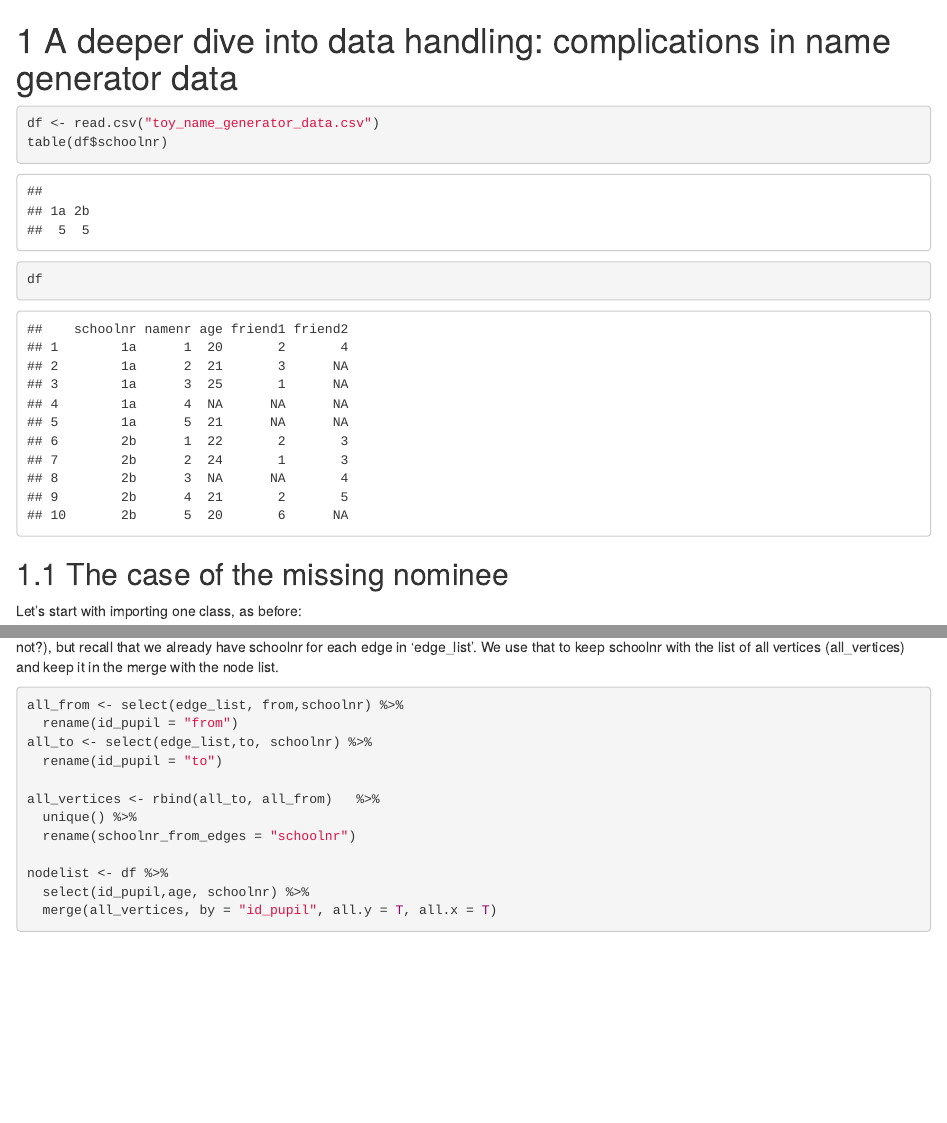
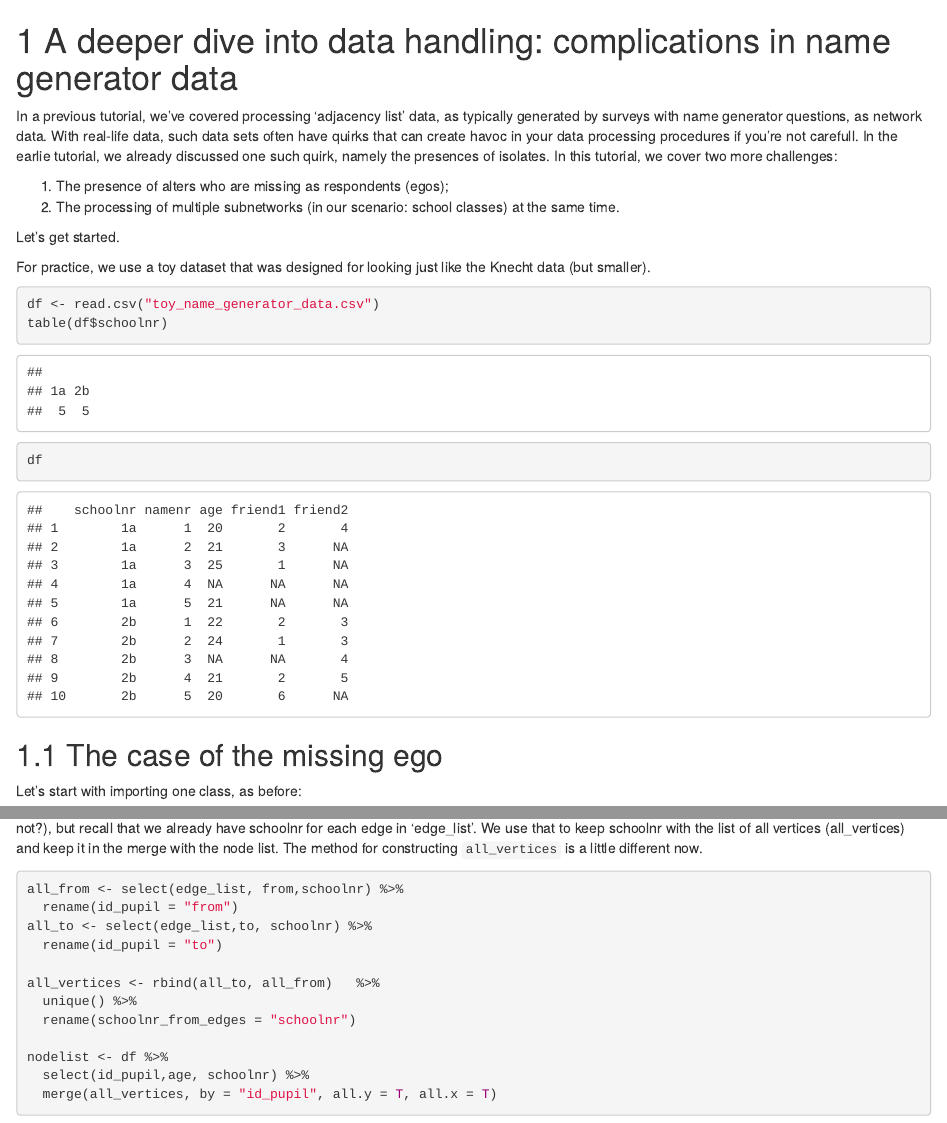
Before and after one commit to rensec/sasr08, an R Markdown document (more_name_generator_handling.Rmd): the page in a window 1100 px wide, from its top, and a second part further down, joined at a grey line. Rendered offline with R 4.5, knitr and Pandoc, with nearby package versions; drawn as R Markdown's standard HTML page in place of the format the file asks for; code that draws random numbers runs with fixed seeds of ours; some code elsewhere in the file could not run offline.

Commit message:
Expanded intro

````diff
--- a/more_name_generator_handling.Rmd
+++ b/more_name_generator_handling.Rmd
@@ -1,4 +1,12 @@
 # A deeper dive into data handling: complications in name generator data
+
+In a previous tutorial, we've covered processing 'adjacency list' data, as typically generated by surveys with name generator questions, as network data. With real-life data, such data sets often have quirks that can create havoc in your data processing procedures if you're not carefull. In the earlie tutorial, we already discussed one such quirk, namely the presences of isolates. In this tutorial, we cover two more challenges:
+
+1.    The presence of alters who are missing as respondents (egos);
+2.    The processing of multiple subnetworks (in our scenario: school classes) at the same time.
+
+
+Let's get started.
 
 ```{r, echo=FALSE, message=FALSE}
 library(igraph)
@@ -7,6 +15,7 @@ library(reshape2)
 ```
 
 
+For practice, we use a toy dataset that was designed for looking just like the Knecht data (but smaller).
 
 ```{r}
 df <- read.csv("toy_name_generator_data.csv")
@@ -17,7 +26,7 @@ df
 
 
 
-## The case of the missing nominee
+## The case of the missing ego
 
 Let's start with importing one class, as before:
 
@@ -193,7 +202,7 @@ g2 <- graph_from_data_frame(edge_list, vertices = nodelist)
 plot(g2, vertex.color = ifelse(V(g2)$schoolnr=="1a", "lightblue", "red"))
 ```
 
-Almost correct! The one thing to fix is that now we don't have the schoolnr for node 2b6. The approach that we used earlier doesn't work now (why not?), but recall that we already have schoolnr for each edge in 'edge_list'. We use that to keep schoolnr with the list of all vertices (all_vertices) and keep it in the merge with the node list.
+Almost correct! The one thing to fix is that now we don't have the schoolnr for node 2b6. The approach that we used earlier doesn't work now (why not?), but recall that we already have schoolnr for each edge in 'edge_list'. We use that to keep schoolnr with the list of all vertices (all_vertices) and keep it in the merge with the node list. The method for constructing `all_vertices` is a little different now.
 
 ```{r}
 
````
